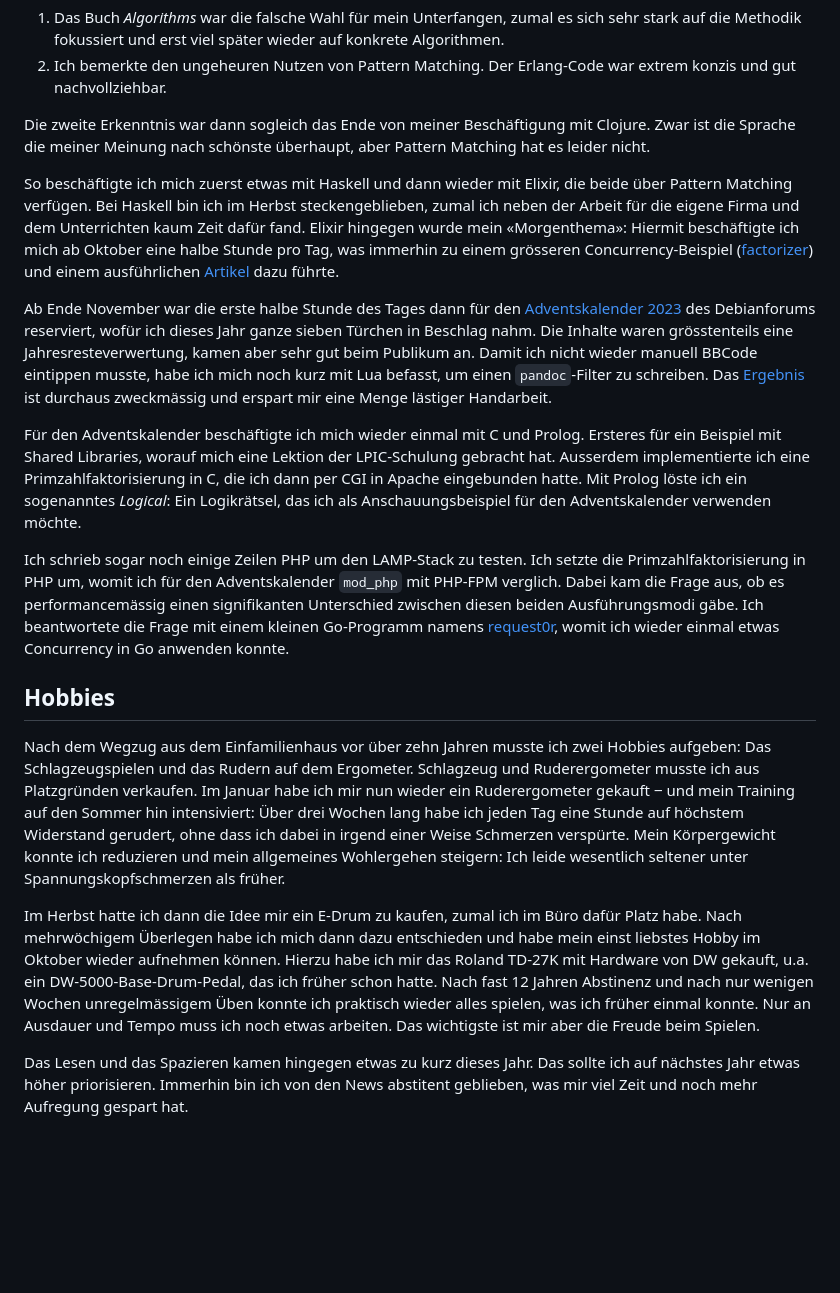
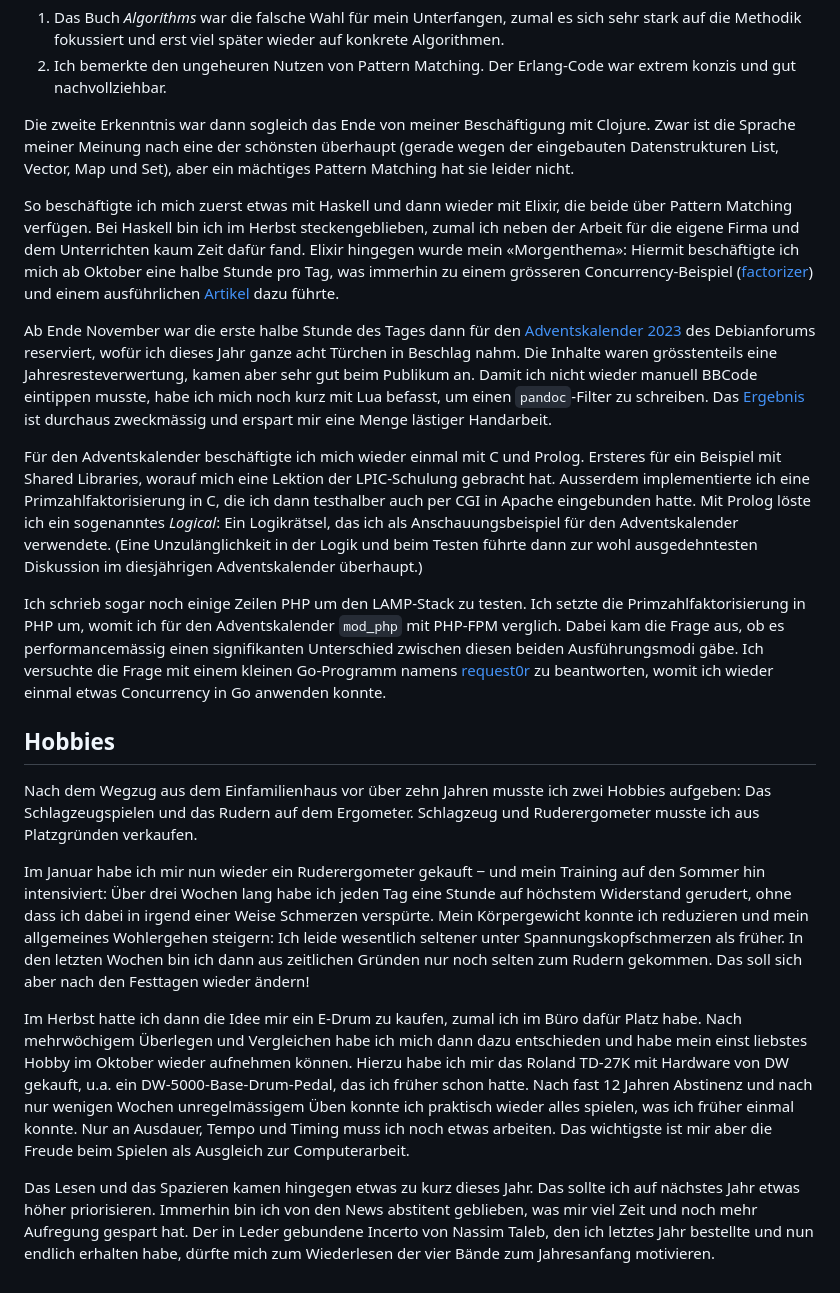
Before and after one commit to patrickbucher/paedubucher.ch, a Markdown page: articles.md/jahresrueckblick-2023.md, the part around one of its changes. GitHub-like rendering; blank space fills up the shorter version.

Commit message:
overworked yearly review

```diff
--- a/articles.md/jahresrueckblick-2023.md
+++ b/articles.md/jahresrueckblick-2023.md
@@ -140,8 +142,9 @@ Projekt doch recht schnell wieder fallen, was zwei Gründe hatte:
    extrem konzis und gut nachvollziehbar.
 
 Die zweite Erkenntnis war dann sogleich das Ende von meiner Beschäftigung mit
-Clojure. Zwar ist die Sprache die meiner Meinung nach schönste überhaupt, aber
-Pattern Matching hat es leider nicht.
+Clojure. Zwar ist die Sprache meiner Meinung nach eine der schönsten überhaupt
+(gerade wegen der eingebauten Datenstrukturen List, Vector, Map und Set), aber
+ein mächtiges Pattern Matching hat sie leider nicht.
 
 So beschäftigte ich mich zuerst etwas mit Haskell und dann wieder mit Elixir,
 die beide über Pattern Matching verfügen. Bei Haskell bin ich im Herbst
@@ -156,7 +159,7 @@ dazu führte.
 
 Ab Ende November war die erste halbe Stunde des Tages dann für den
 [Adventskalender 2023](https://wiki.debianforum.de/Adventskalender_2023) des
-Debianforums reserviert, wofür ich dieses Jahr ganze sieben Türchen in Beschlag
+Debianforums reserviert, wofür ich dieses Jahr ganze acht Türchen in Beschlag
 nahm. Die Inhalte waren grösstenteils eine Jahresresteverwertung, kamen aber
 sehr gut beim Publikum an. Damit ich nicht wieder manuell BBCode eintippen
 musste, habe ich mich noch kurz mit Lua befasst, um einen `pandoc`-Filter zu
@@ -167,40 +170,48 @@ durchaus zweckmässig und erspart mir eine Menge lästiger Handarbeit.
 Für den Adventskalender beschäftigte ich mich wieder einmal mit C und Prolog.
 Ersteres für ein Beispiel mit Shared Libraries, worauf mich eine Lektion der
 LPIC-Schulung gebracht hat. Ausserdem implementierte ich eine
-Primzahlfaktorisierung in C, die ich dann per CGI in Apache eingebunden hatte.
-Mit Prolog löste ich ein sogenanntes _Logical_: Ein Logikrätsel, das ich als
-Anschauungsbeispiel für den Adventskalender verwenden möchte.
+Primzahlfaktorisierung in C, die ich dann testhalber auch per CGI in Apache
+eingebunden hatte.  Mit Prolog löste ich ein sogenanntes _Logical_: Ein
+Logikrätsel, das ich als Anschauungsbeispiel für den Adventskalender verwendete.
+(Eine Unzulänglichkeit in der Logik und beim Testen führte dann zur wohl
+ausgedehntesten Diskussion im diesjährigen Adventskalender überhaupt.)
 
 Ich schrieb sogar noch einige Zeilen PHP um den LAMP-Stack zu testen. Ich setzte
 die Primzahlfaktorisierung in PHP um, womit ich für den Adventskalender
 `mod_php` mit PHP-FPM verglich. Dabei kam die Frage aus, ob es performancemässig
 einen signifikanten Unterschied zwischen diesen beiden Ausführungsmodi gäbe. Ich
-beantwortete die Frage mit einem kleinen Go-Programm namens
-[request0r](https://github.com/patrickbucher/request0r), womit ich wieder einmal
-etwas Concurrency in Go anwenden konnte.
+versuchte die Frage mit einem kleinen Go-Programm namens
+[request0r](https://github.com/patrickbucher/request0r) zu beantworten, womit
+ich wieder einmal etwas Concurrency in Go anwenden konnte.
 
 ## Hobbies
 
 Nach dem Wegzug aus dem Einfamilienhaus vor über zehn Jahren musste ich zwei
 Hobbies aufgeben: Das Schlagzeugspielen und das Rudern auf dem Ergometer.
-Schlagzeug und Ruderergometer musste ich aus Platzgründen verkaufen. Im Januar
-habe ich mir nun wieder ein Ruderergometer gekauft ‒ und mein Training auf den
-Sommer hin intensiviert: Über drei Wochen lang habe ich jeden Tag eine Stunde
-auf höchstem Widerstand gerudert, ohne dass ich dabei in irgend einer Weise
-Schmerzen verspürte. Mein Körpergewicht konnte ich reduzieren und mein
+Schlagzeug und Ruderergometer musste ich aus Platzgründen verkaufen.
+
+Im Januar habe ich mir nun wieder ein Ruderergometer gekauft ‒ und mein Training
+auf den Sommer hin intensiviert: Über drei Wochen lang habe ich jeden Tag eine
+Stunde auf höchstem Widerstand gerudert, ohne dass ich dabei in irgend einer
+Weise Schmerzen verspürte. Mein Körpergewicht konnte ich reduzieren und mein
 allgemeines Wohlergehen steigern: Ich leide wesentlich seltener unter
-Spannungskopfschmerzen als früher.
+Spannungskopfschmerzen als früher. In den letzten Wochen bin ich dann aus
+zeitlichen Gründen nur noch selten zum Rudern gekommen. Das soll sich aber
+nach den Festtagen wieder ändern!
 
 Im Herbst hatte ich dann die Idee mir ein E-Drum zu kaufen, zumal ich im Büro
-dafür Platz habe. Nach mehrwöchigem Überlegen habe ich mich dann dazu
-entschieden und habe mein einst liebstes Hobby im Oktober wieder aufnehmen
+dafür Platz habe. Nach mehrwöchigem Überlegen und Vergleichen habe ich mich dann
+dazu entschieden und habe mein einst liebstes Hobby im Oktober wieder aufnehmen
 können. Hierzu habe ich mir das Roland TD-27K mit Hardware von DW gekauft, u.a.
 ein DW-5000-Base-Drum-Pedal, das ich früher schon hatte. Nach fast 12 Jahren
 Abstinenz und nach nur wenigen Wochen unregelmässigem Üben konnte ich praktisch
-wieder alles spielen, was ich früher einmal konnte. Nur an Ausdauer und Tempo
-muss ich noch etwas arbeiten. Das wichtigste ist mir aber die Freude beim
-Spielen.
+wieder alles spielen, was ich früher einmal konnte. Nur an Ausdauer, Tempo und
+Timing muss ich noch etwas arbeiten. Das wichtigste ist mir aber die Freude beim
+Spielen als Ausgleich zur Computerarbeit.
 
 Das Lesen und das Spazieren kamen hingegen etwas zu kurz dieses Jahr. Das sollte
 ich auf nächstes Jahr etwas höher priorisieren. Immerhin bin ich von den News
-abstitent geblieben, was mir viel Zeit und noch mehr Aufregung gespart hat.
+abstitent geblieben, was mir viel Zeit und noch mehr Aufregung gespart hat. Der
+in Leder gebundene Incerto von Nassim Taleb, den ich letztes Jahr bestellte und
+nun endlich erhalten habe, dürfte mich zum Wiederlesen der vier Bände zum
+Jahresanfang motivieren.
```
Also changed, not shown: other parts of articles.md/jahresrueckblick-2023.md (+12 -10 lines).
